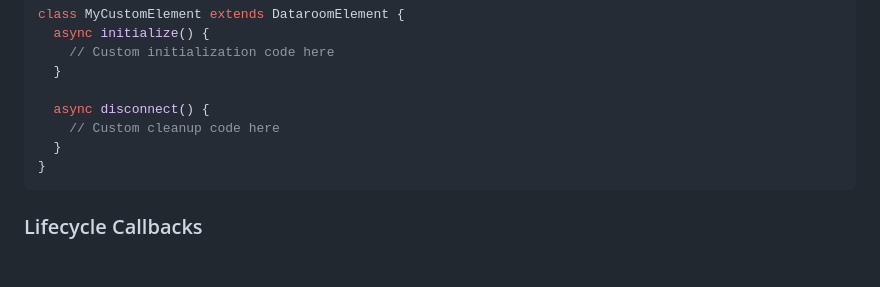
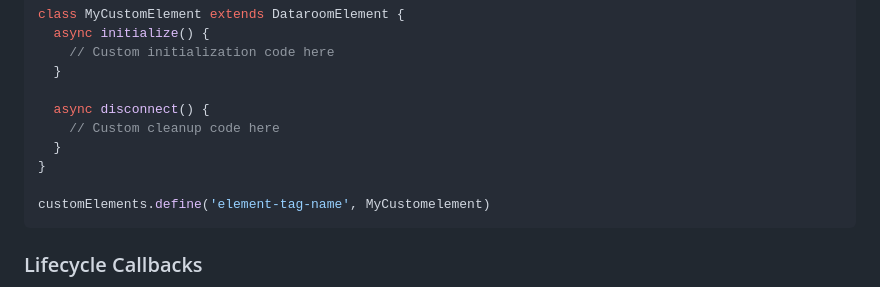
Before and after one commit to DATAROOM-NETWORK/dataroom-element, a Markdown page: README.md, the part around the change. Drawn GitHub-style; blank space fills up the shorter version.

````diff
--- a/README.md
+++ b/README.md
@@ -25,6 +25,8 @@ class MyCustomElement extends DataroomElement {
     // Custom cleanup code here
   }
 }
+
+customElements.define('element-tag-name', MyCustomelement)
 ```
 
 ### Lifecycle Callbacks
````
